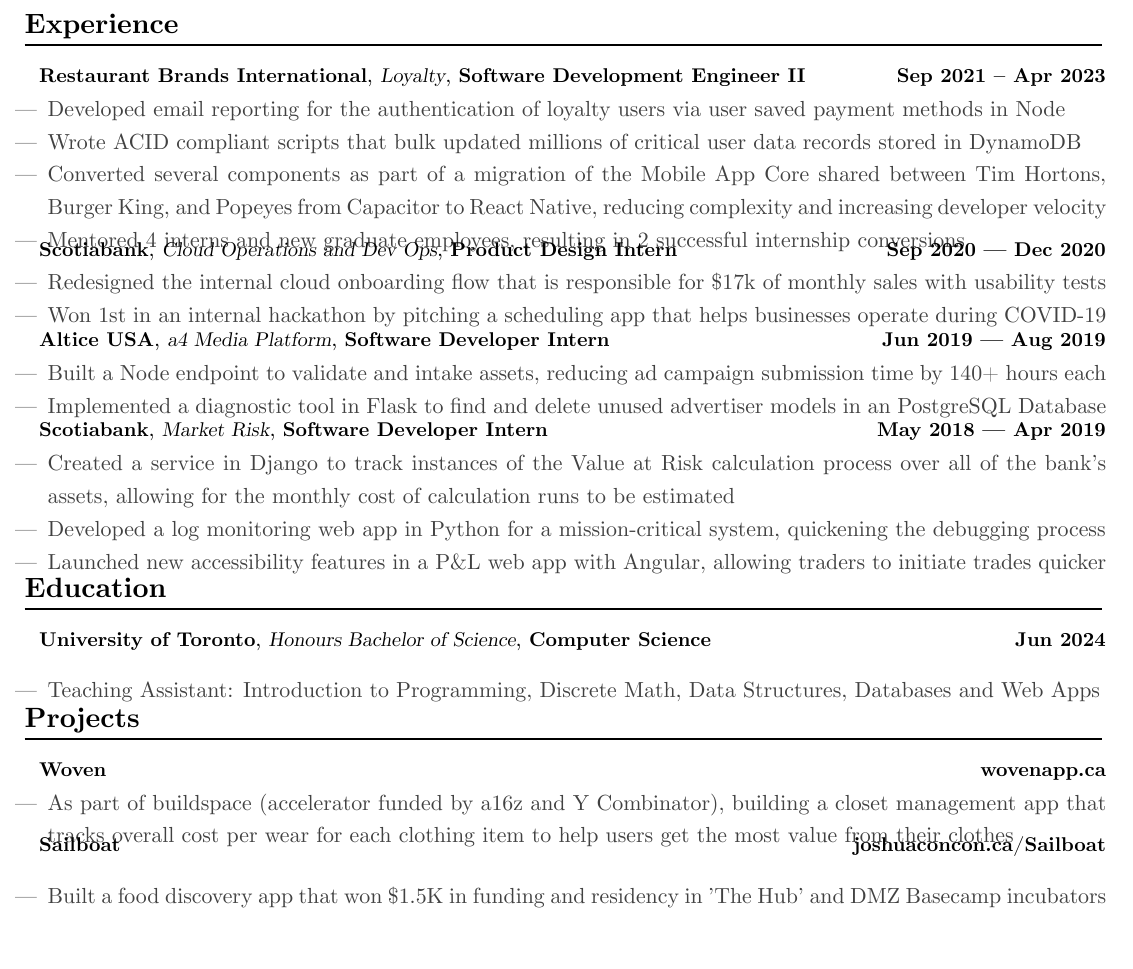
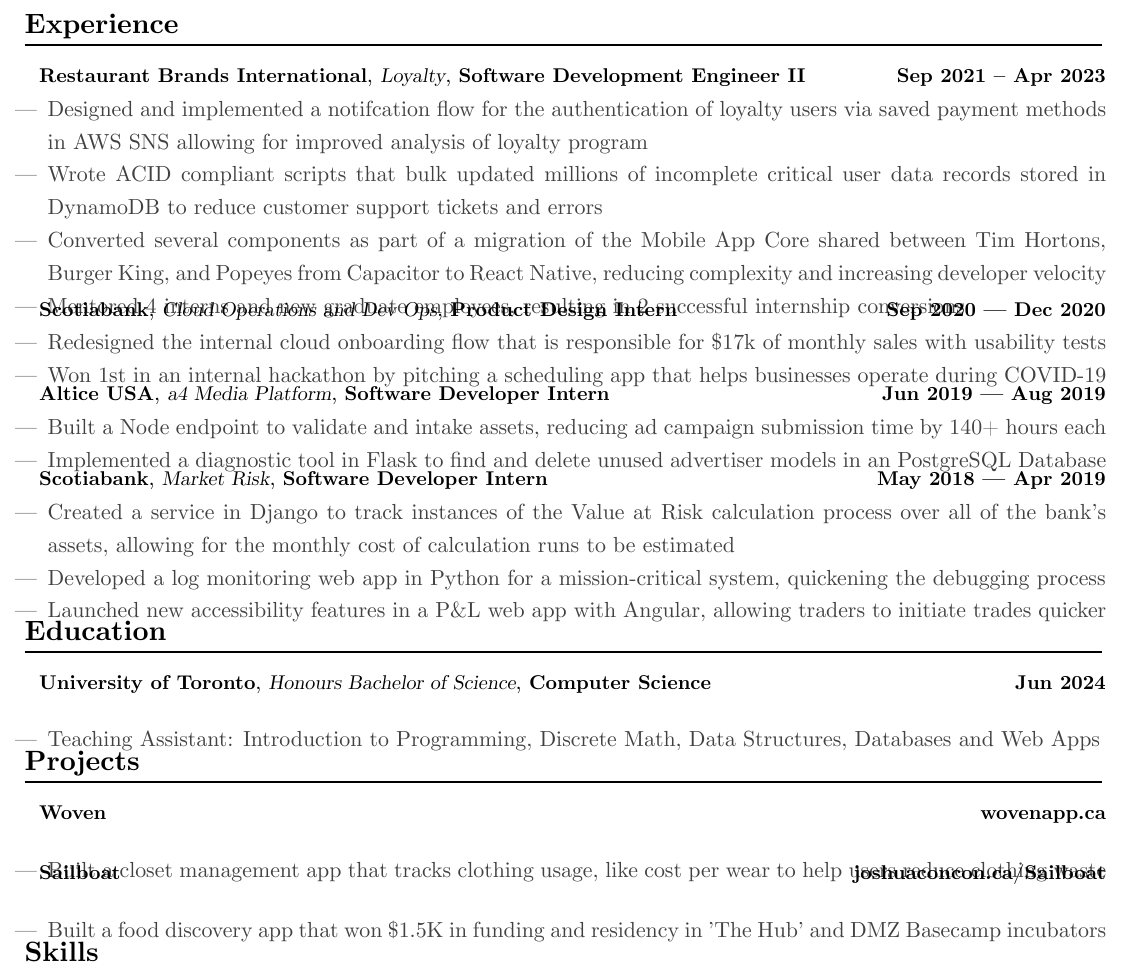
Before and after one commit to JoshuaConcon/resume, a LaTeX CV (src/resume.tex, which reads src/awesome-cv.cls, src/resume/experience.tex, src/resume/projects.tex): part of the page, cut so that both start at the same text, the shorter picture padded with empty space. Compiled offline with XeLaTeX.

Commit message:
updating wording

```diff
--- a/src/awesome-cv.cls
+++ b/src/awesome-cv.cls
@@ -624,7 +624,7 @@
       \end{itemize}
     \end{justify}
   \end{onehalfspacing}
-  \vspace{-4mm}
+  \vspace{-5mm}
 }
 
 
--- a/src/resume/experience.tex
+++ b/src/resume/experience.tex
@@ -8,8 +8,8 @@
       {Loyalty}
       {
         \begin{cvitems}
-          \item {Developed email reporting for the authentication of loyalty users via user saved payment methods in Node}
-          \item {Wrote ACID compliant scripts that bulk updated millions of critical user data records stored in DynamoDB}
+          \item {Designed and implemented a notifcation flow for the authentication of loyalty users via saved payment methods in AWS SNS allowing for improved analysis of loyalty program}
+          \item {Wrote ACID compliant scripts that bulk updated millions of incomplete critical user data records stored in DynamoDB to reduce customer support tickets and errors}
           \item {Converted several components as part of a migration of the Mobile App Core shared between Tim Hortons, Burger King, and Popeyes from Capacitor to React Native, reducing complexity and increasing developer velocity}
           \item {Mentored 4 interns and new graduate employees, resulting in 2 successful internship conversions}
         \end{cvitems}
--- a/src/resume/projects.tex
+++ b/src/resume/projects.tex
@@ -8,7 +8,7 @@
     {}
     {
       \begin{cvitems}
-        \item {As part of buildspace (accelerator funded by a16z and Y Combinator), building a closet management app that tracks overall cost per wear for each clothing item to help users get the most value from their clothes}
+        \item {Built a closet management app that tracks clothing usage, like cost per wear to help users reduce clothing waste}
       \end{cvitems}
     }
   \cventry
```
Also changed, not shown: dist/resume.pdf, resume.pdf.
